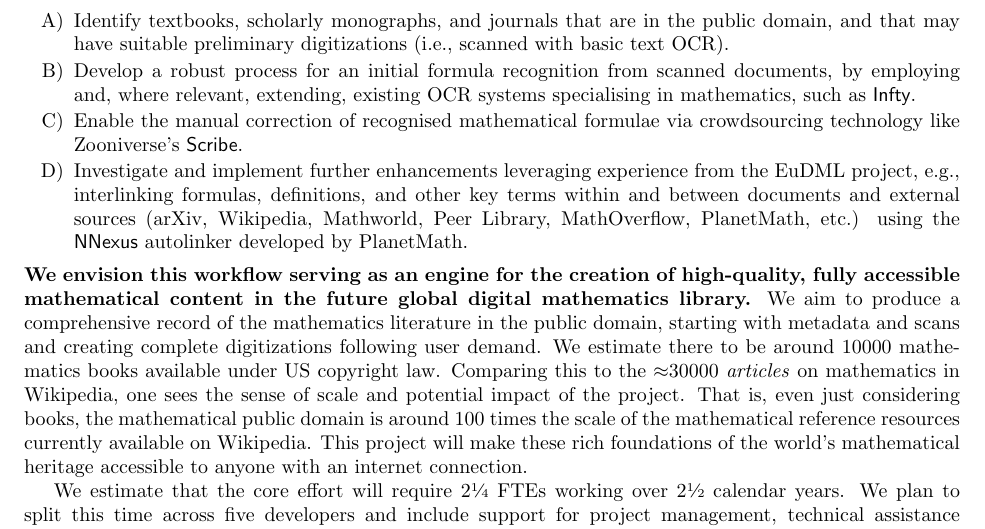
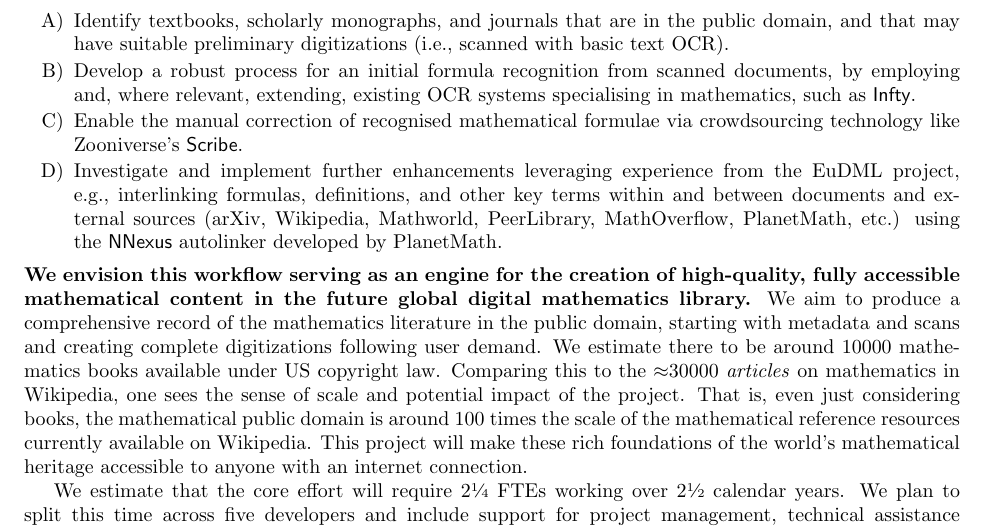
Before and after one commit to holtzermann17/pdbooks, a LaTeX document (sloan-draft.tex): part of the page, cut so that both start at the same text. Compiled offline with pdfLaTeX.

Commit message:
PeerLibrary is one word.

```diff
--- a/sloan-draft.tex
+++ b/sloan-draft.tex
@@ -46,7 +46,7 @@ technology like Zooniverse's {\sf Scribe}.
 \item Investigate and implement further enhancements leveraging
   experience from the EuDML project, e.g., interlinking formulas,
   definitions, and other key terms within and between documents and
-  external sources (arXiv, Wikipedia, Mathworld, Peer Library,
+  external sources (arXiv, Wikipedia, Mathworld, PeerLibrary,
   MathOverflow, PlanetMath, etc.) using the {\sf NNexus} autolinker
   developed by PlanetMath.
 \end{enumerate}
```
